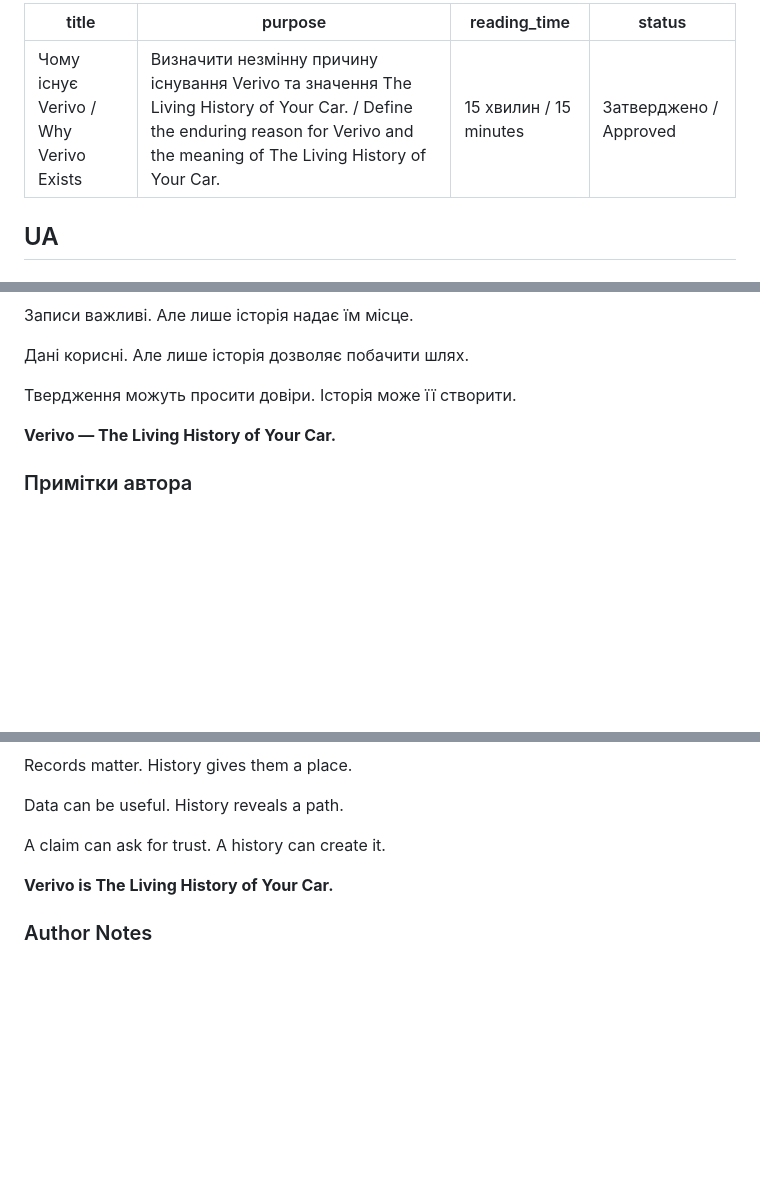
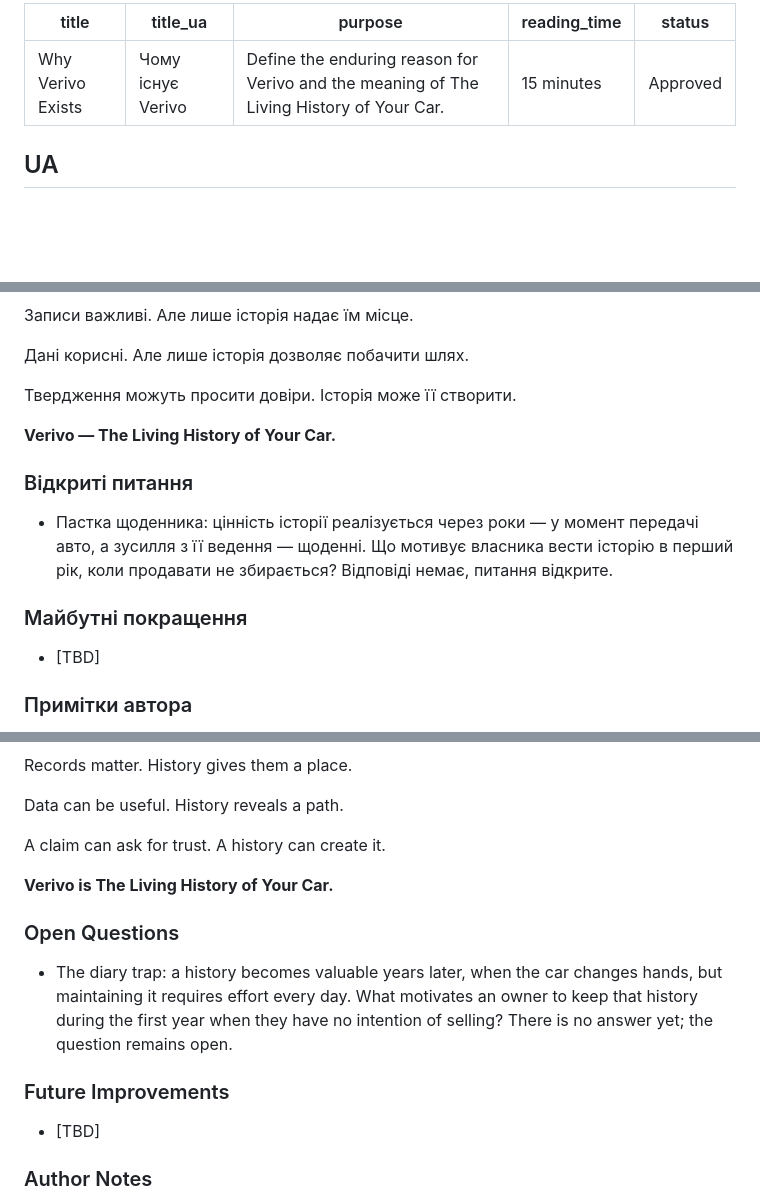
Before and after one commit to pashkov-app/verivo, a Markdown page: docs/canon/VC-001-Why-Verivo-Exists.md, 3 parts joined by grey strips. Drawn GitHub-style; blank space fills up the shorter version.

Commit message:
docs: VC-001 open questions and frontmatter cleanup

```diff
--- a/docs/canon/VC-001-Why-Verivo-Exists.md
+++ b/docs/canon/VC-001-Why-Verivo-Exists.md
@@ -1,8 +1,9 @@
 ---
-title: "Чому існує Verivo / Why Verivo Exists"
-purpose: "Визначити незмінну причину існування Verivo та значення The Living History of Your Car. / Define the enduring reason for Verivo and the meaning of The Living History of Your Car."
-reading_time: "15 хвилин / 15 minutes"
-status: "Затверджено / Approved"
+title: "Why Verivo Exists"
+title_ua: "Чому існує Verivo"
+purpose: "Define the enduring reason for Verivo and the meaning of The Living History of Your Car."
+reading_time: "15 minutes"
+status: "Approved"
 ---
 
 ## UA
@@ -153,6 +154,14 @@ Verivo існує, щоб це минуле не зникало безслідн
 
 **Verivo — The Living History of Your Car.**
 
+### Відкриті питання
+
+- Пастка щоденника: цінність історії реалізується через роки — у момент передачі авто, а зусилля з її ведення — щоденні. Що мотивує власника вести історію в перший рік, коли продавати не збирається? Відповіді немає, питання відкрите.
+
+### Майбутні покращення
+
+- [TBD]
+
 ### Примітки автора
 
 Цей розділ Canon розвиває лише затверджені основоположні ідеї, надані для `VC-001`. Він навмисно не визначає набір функцій, аудиторію, комерційне позиціонування, roadmap або модель реалізації.
@@ -311,6 +321,14 @@ A claim can ask for trust. A history can create it.
 
 **Verivo is The Living History of Your Car.**
 
+### Open Questions
+
+- The diary trap: a history becomes valuable years later, when the car changes hands, but maintaining it requires effort every day. What motivates an owner to keep that history during the first year when they have no intention of selling? There is no answer yet; the question remains open.
+
+### Future Improvements
+
+- [TBD]
+
 ### Author Notes
 
 This Canon chapter develops only the approved founding ideas supplied for `VC-001`. It intentionally defines no feature set, audience, commercial position, roadmap, or implementation model.
```
Also changed, not shown: other parts of docs/canon/VC-001-Why-Verivo-Exists.md (+2 -0 lines).
